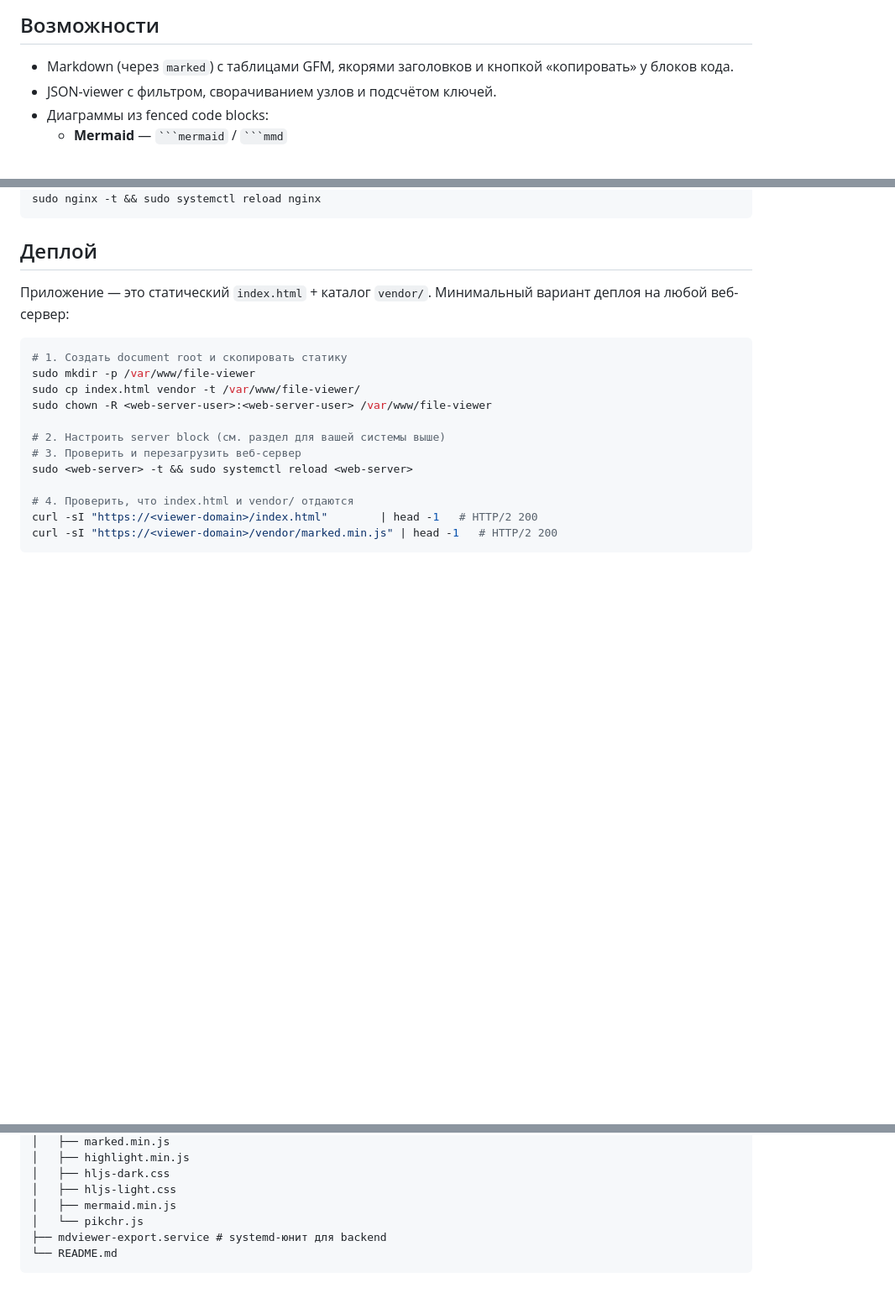
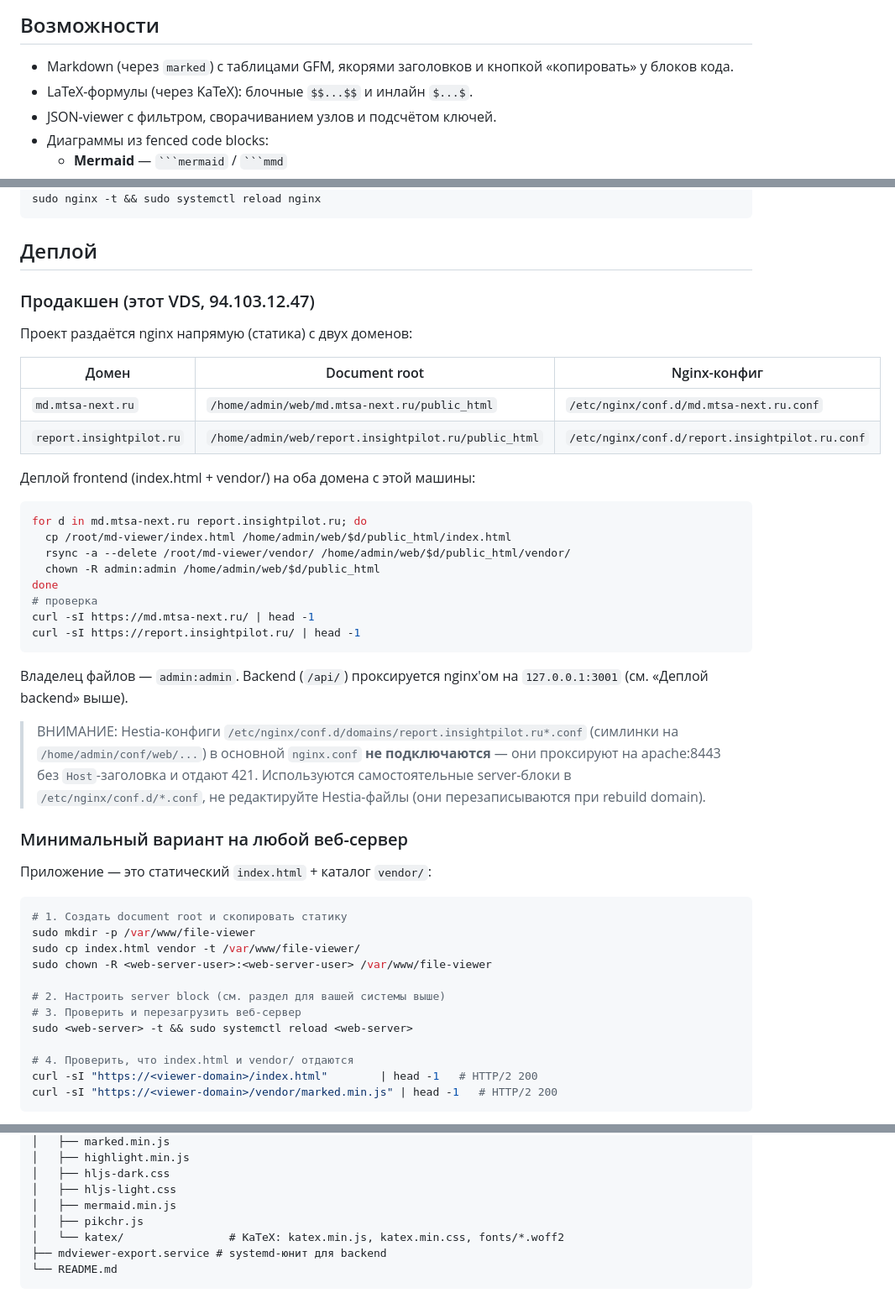
Before and after one commit to BDuba/md-viewer, a Markdown page: README.md, 3 parts joined by grey strips. Shown at 84% size. GitHub-like rendering; blank space fills up the shorter version.

Commit message:
docs: KaTeX в README + точные пути продакшен-деплоя (md.mtsa-next.ru, report.insightpilot.ru)

````diff
--- a/README.md
+++ b/README.md
@@ -11,6 +11,7 @@ https://<viewer-domain>/?url=https://<any-host>/path/file.md
 ## Возможности
 
 - Markdown (через `marked`) с таблицами GFM, якорями заголовков и кнопкой «копировать» у блоков кода.
+- LaTeX-формулы (через KaTeX): блочные `$$...$$` и инлайн `$...$`.
 - JSON-viewer с фильтром, сворачиванием узлов и подсчётом ключей.
 - Диаграммы из fenced code blocks:
   - **Mermaid** — ` ```mermaid ` / ` ```mmd `
@@ -135,7 +137,39 @@ sudo nginx -t && sudo systemctl reload nginx
 
 ## Деплой
 
-Приложение — это статический `index.html` + каталог `vendor/`. Минимальный вариант деплоя на любой веб-сервер:
+### Продакшен (этот VDS, 94.103.12.47)
+
+Проект раздаётся nginx напрямую (статика) с двух доменов:
+
+| Домен | Document root | Nginx-конфиг |
+|---|---|---|
+| `md.mtsa-next.ru` | `/home/admin/web/md.mtsa-next.ru/public_html` | `/etc/nginx/conf.d/md.mtsa-next.ru.conf` |
+| `report.insightpilot.ru` | `/home/admin/web/report.insightpilot.ru/public_html` | `/etc/nginx/conf.d/report.insightpilot.ru.conf` |
+
+Деплой frontend (index.html + vendor/) на оба домена с этой машины:
+
+```bash
+for d in md.mtsa-next.ru report.insightpilot.ru; do
+  cp /root/md-viewer/index.html /home/admin/web/$d/public_html/index.html
+  rsync -a --delete /root/md-viewer/vendor/ /home/admin/web/$d/public_html/vendor/
+  chown -R admin:admin /home/admin/web/$d/public_html
+done
+# проверка
+curl -sI https://md.mtsa-next.ru/ | head -1
+curl -sI https://report.insightpilot.ru/ | head -1
+```
+
+Владелец файлов — `admin:admin`. Backend (`/api/`) проксируется nginx'ом на `127.0.0.1:3001` (см. «Деплой backend» выше).
+
+> ВНИМАНИЕ: Hestia-конфиги `/etc/nginx/conf.d/domains/report.insightpilot.ru*.conf`
+> (симлинки на `/home/admin/conf/web/...`) в основной `nginx.conf` **не подключаются** —
+> они проксируют на apache:8443 без `Host`-заголовка и отдают 421. Используются
+> самостоятельные server-блоки в `/etc/nginx/conf.d/*.conf`, не редактируйте
+> Hestia-файлы (они перезаписываются при rebuild domain).
+
+### Минимальный вариант на любой веб-сервер
+
+Приложение — это статический `index.html` + каталог `vendor/`:
 
 ```bash
 # 1. Создать document root и скопировать статику
@@ -171,7 +205,8 @@ curl -sI "https://<viewer-domain>/vendor/marked.min.js" | head -1   # HTTP/2 200
 │   ├── hljs-dark.css
 │   ├── hljs-light.css
 │   ├── mermaid.min.js
-│   └── pikchr.js
+│   ├── pikchr.js
+│   └── katex/                # KaTeX: katex.min.js, katex.min.css, fonts/*.woff2
 ├── mdviewer-export.service # systemd-юнит для backend
 └── README.md
 ```
````
Also changed, not shown: other parts of README.md (+1 -0 lines).
